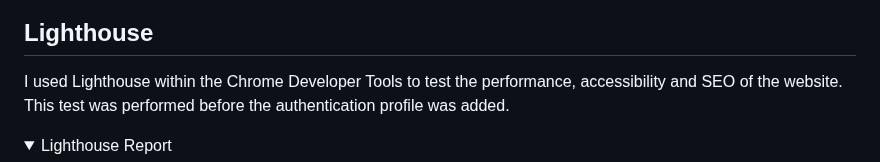
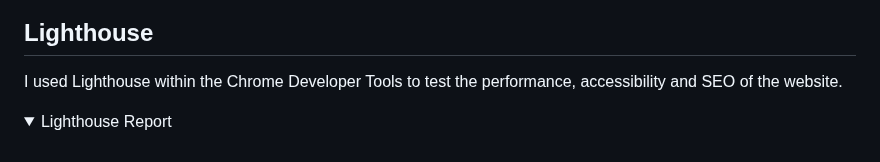
Before and after one commit to DelroyGayle/Biblia-Posters-PP5, a Markdown page: TESTING.md, the part around one of its changes. GitHub-like rendering; folded sections open.

```diff
--- a/TESTING.md
+++ b/TESTING.md
@@ -39,7 +39,6 @@ This was performed using Code Institute's [PEP8 Linter](https://pep8ci.herokuapp
 ## Lighthouse
 
 I used Lighthouse within the Chrome Developer Tools to test the performance, accessibility and SEO of the website.
-This test was performed before the authentication profile was added.
 
 <details>
   <summary>Lighthouse Report</summary>
```
Also changed, not shown: other parts of TESTING.md (+10 -1 lines).
